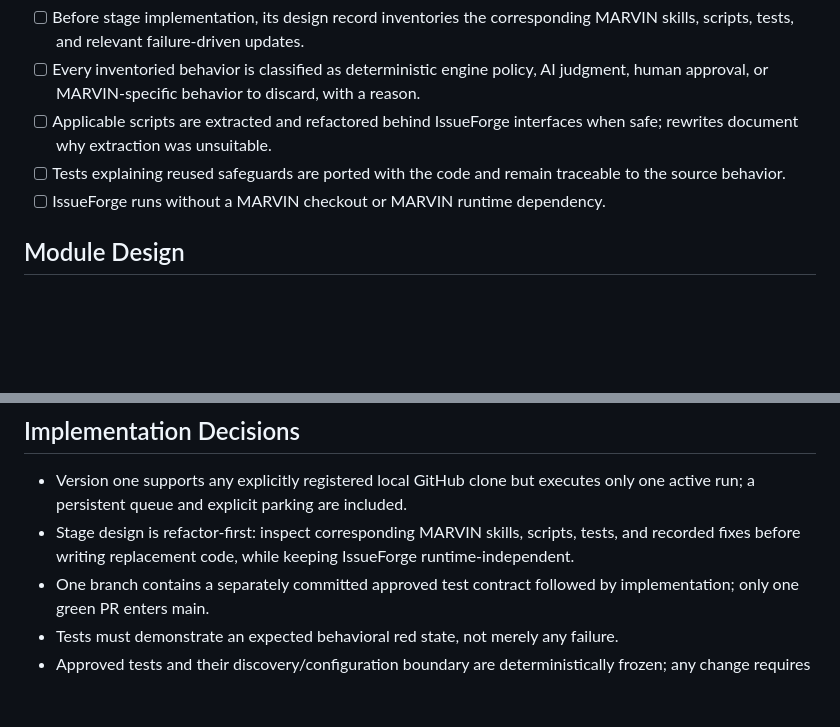
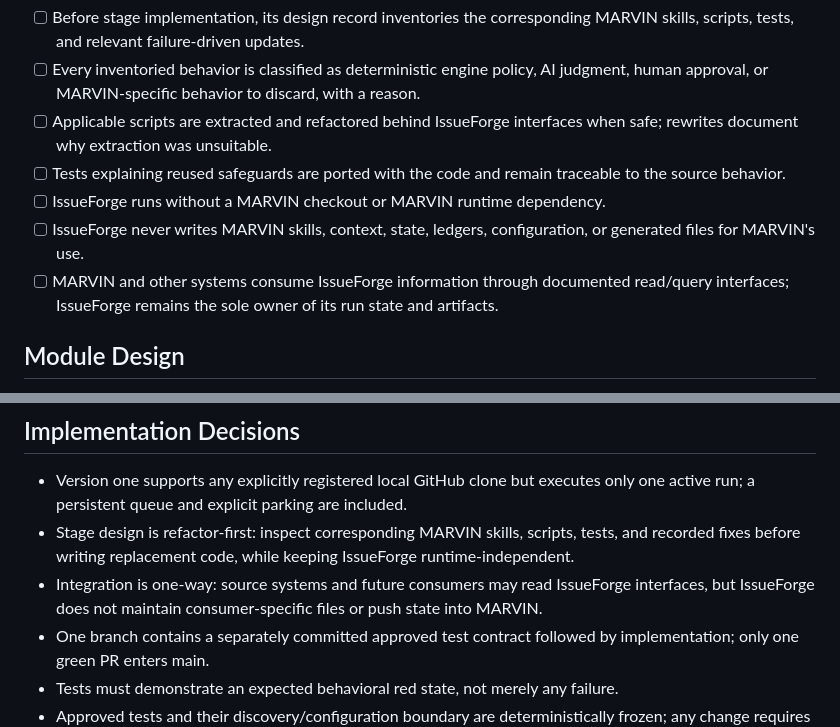
Before and after one commit to MatthewDruhl/IssueForge, a Markdown page: docs/prd-v1.md, 2 parts joined by grey strips. GitHub-like rendering; blank space fills up the shorter version.

```diff
--- a/docs/prd-v1.md
+++ b/docs/prd-v1.md
@@ -124,6 +124,8 @@ IssueForge is a repository-agnostic Python workflow engine with CLI and Textual
 - [ ] Applicable scripts are extracted and refactored behind IssueForge interfaces when safe; rewrites document why extraction was unsuitable.
 - [ ] Tests explaining reused safeguards are ported with the code and remain traceable to the source behavior.
 - [ ] IssueForge runs without a MARVIN checkout or MARVIN runtime dependency.
+- [ ] IssueForge never writes MARVIN skills, context, state, ledgers, configuration, or generated files for MARVIN's use.
+- [ ] MARVIN and other systems consume IssueForge information through documented read/query interfaces; IssueForge remains the sole owner of its run state and artifacts.
 
 ## Module Design
 
@@ -143,6 +145,7 @@ IssueForge is a repository-agnostic Python workflow engine with CLI and Textual
 
 - Version one supports any explicitly registered local GitHub clone but executes only one active run; a persistent queue and explicit parking are included.
 - Stage design is refactor-first: inspect corresponding MARVIN skills, scripts, tests, and recorded fixes before writing replacement code, while keeping IssueForge runtime-independent.
+- Integration is one-way: source systems and future consumers may read IssueForge interfaces, but IssueForge does not maintain consumer-specific files or push state into MARVIN.
 - One branch contains a separately committed approved test contract followed by implementation; only one green PR enters main.
 - Tests must demonstrate an expected behavioral red state, not merely any failure.
 - Approved tests and their discovery/configuration boundary are deterministically frozen; any change requires human authorization.
```
Also changed, not shown: docs/architecture.md (+2 -0 lines), 1 other file.
